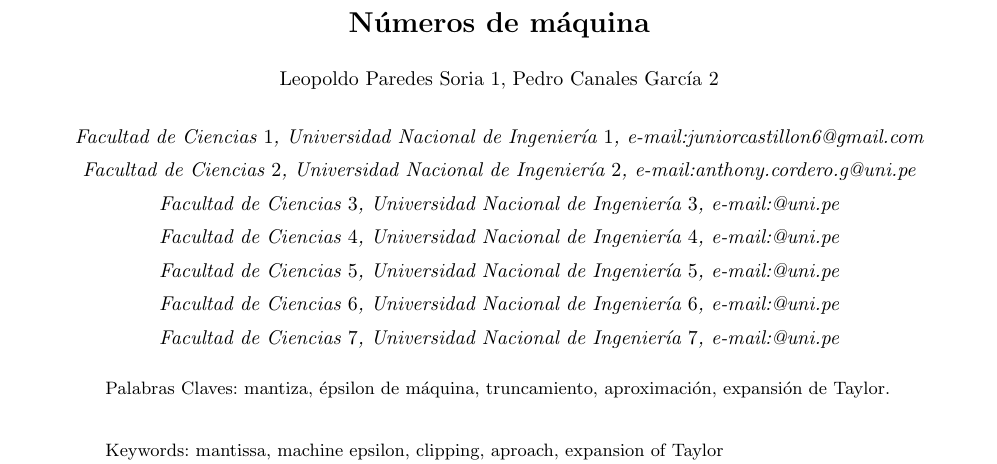
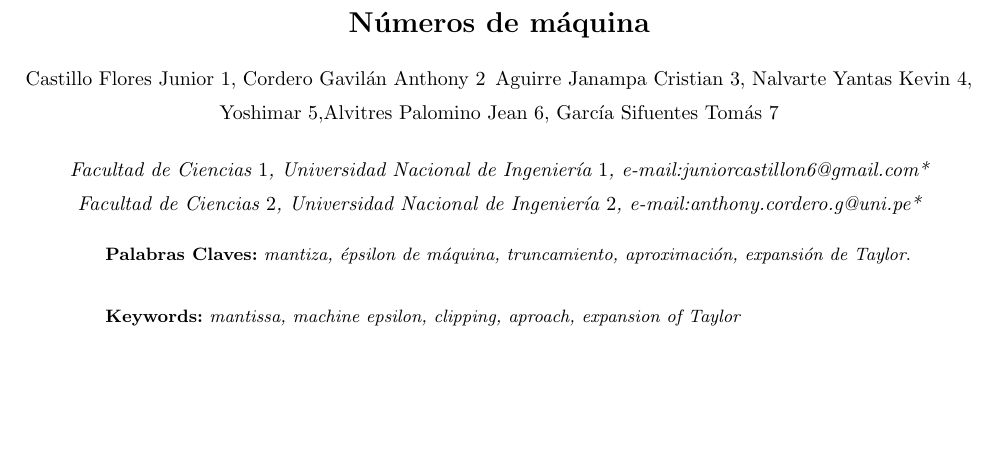
Before and after one commit to JuniorMCF/Numeros-de-Maquina, a LaTeX document (documentoLaTeX/NumerosDeMaquina.tex): part of page 1 of 2, cut so that both start at the same text, the shorter picture padded with empty space. Compiled offline with pdfLaTeX.

Commit message:
actualizando informe

```diff
--- a/documentoLaTeX/NumerosDeMaquina.tex
+++ b/documentoLaTeX/NumerosDeMaquina.tex
@@ -46,14 +46,11 @@
  {\Large \textbf{N\'umeros de m\'aquina }}
 \end{center}
 \begin{center}
- Leopoldo Paredes Soria $1$, Pedro Canales Garc\'{\i}a $2$\vskip12pt
-{\it Facultad de Ciencias $1$, Universidad Nacional de Ingenier\'{\i}a $1$, e-mail:juniorcastillon6@gmail.com \\
-Facultad de Ciencias $2$, Universidad Nacional de Ingenier\'{\i}a $2$, e-mail:anthony.cordero.g@uni.pe\\
-Facultad de Ciencias $3$, Universidad Nacional de Ingenier\'{\i}a $3$, e-mail:@uni.pe\\
-Facultad de Ciencias $4$, Universidad Nacional de Ingenier\'{\i}a $4$, e-mail:@uni.pe\\
-Facultad de Ciencias $5$, Universidad Nacional de Ingenier\'{\i}a $5$, e-mail:@uni.pe\\
-Facultad de Ciencias $6$, Universidad Nacional de Ingenier\'{\i}a $6$, e-mail:@uni.pe\\
-Facultad de Ciencias $7$, Universidad Nacional de Ingenier\'{\i}a $7$, e-mail:@uni.pe\\
+ Castillo Flores Junior $1$, Cordero Gavil\'an Anthony $2$\, Aguirre Janampa Cristian $3$, Nalvarte Yantas Kevin $4$, Yoshimar $5$,Alvitres Palomino Jean $6$, Garc\'ia Sifuentes Tom\'as $7$\vskip12pt
+
+{\it Facultad de Ciencias $1$, Universidad Nacional de Ingenier\'{\i}a $1$, e-mail:juniorcastillon6@gmail.com{*}\\
+Facultad de Ciencias $2$, Universidad Nacional de Ingenier\'{\i}a $2$, e-mail:anthony.cordero.g@uni.pe{*}\\
+
 }
 \end{center}
 %\maketitle
@@ -62,12 +59,12 @@ Facultad de Ciencias $7$, Universidad Nacional de Ingenier\'{\i}a $7$, e-mail:@u
 %\begin{abstract}
 
 %\end{abstract}
-Palabras Claves: mantiza, \'epsilon de m\'aquina, truncamiento, aproximaci\'on, expansi\'on de Taylor.
+\textbf{Palabras Claves:} \textit{mantiza, \'epsilon de m\'aquina, truncamiento, aproximaci\'on, expansi\'on de Taylor}.
 }\\
 {\small
 \hspace*{0.5cm}
 
-Keywords: mantissa, machine epsilon, clipping, aproach, expansion of Taylor \\
+\textbf{Keywords:} \textit{mantissa, machine epsilon, clipping, aproach, expansion of Taylor} \\
 
 }
 \end{quotation}
```
Also changed, not shown: documentoLaTeX/NumerosDeMaquina.pdf.
